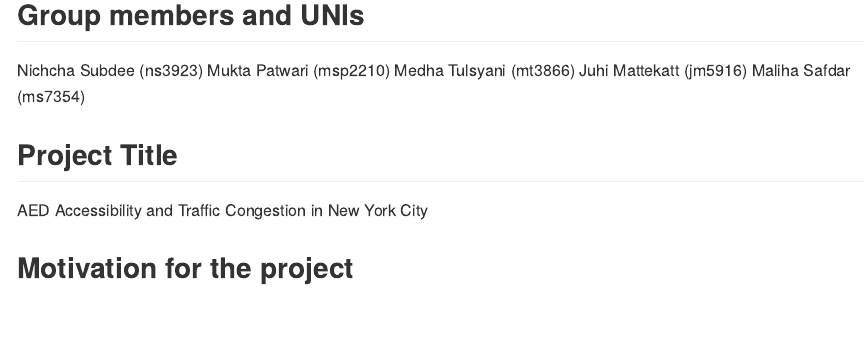
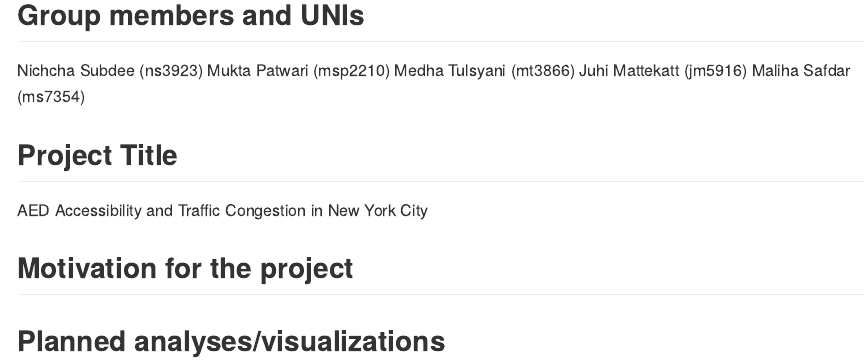
Before and after one commit to medhatulsyani/p8105_final, an R Markdown document (project_proposal.Rmd): the page in a window 1100 px wide, from 120 px down. Rendered offline with R 4.5, knitr and Pandoc, with nearby package versions.

Commit message:
analyses

```diff
--- a/project_proposal.Rmd
+++ b/project_proposal.Rmd
@@ -18,3 +18,5 @@
 AED Accessibility and Traffic Congestion in New York City
 
 ## Motivation for the project
+
+## Planned analyses/visualizations
```
